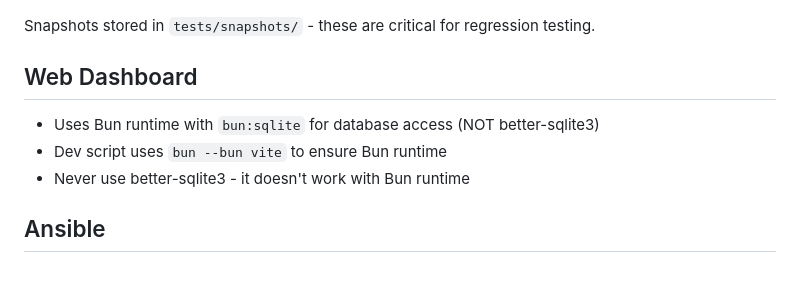
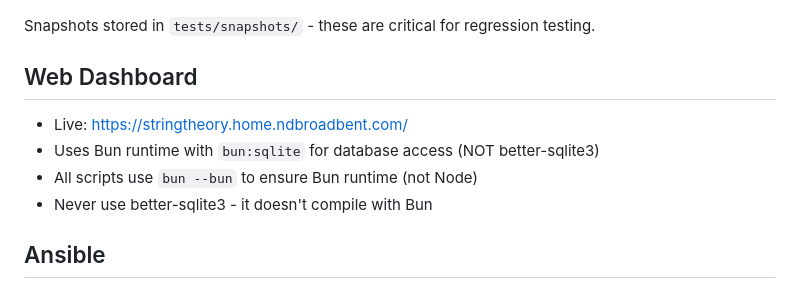
Before and after one commit to ndbroadbent/string_theory_search, a Markdown page: CLAUDE.md, the part around the change. GitHub-like rendering.

Commit message:
Add live dashboard URL to CLAUDE.md
🤖 Generated with [Claude Code](https://claude.com/claude-code)

Co-Authored-By: Claude <noreply@anthropic.com>

```diff
--- a/CLAUDE.md
+++ b/CLAUDE.md
@@ -123,9 +123,10 @@ UPDATE_SNAPSHOTS=1 pytest tests/test_heuristics.py -v
 Snapshots stored in `tests/snapshots/` - these are critical for regression testing.
 
 ## Web Dashboard
+- Live: https://stringtheory.home.ndbroadbent.com/
 - Uses Bun runtime with `bun:sqlite` for database access (NOT better-sqlite3)
-- Dev script uses `bun --bun vite` to ensure Bun runtime
-- Never use better-sqlite3 - it doesn't work with Bun runtime
+- All scripts use `bun --bun` to ensure Bun runtime (not Node)
+- Never use better-sqlite3 - it doesn't compile with Bun
 
 ## Ansible
 Inventory: `ansible/inventory.yml` (set string_theory host)
```
